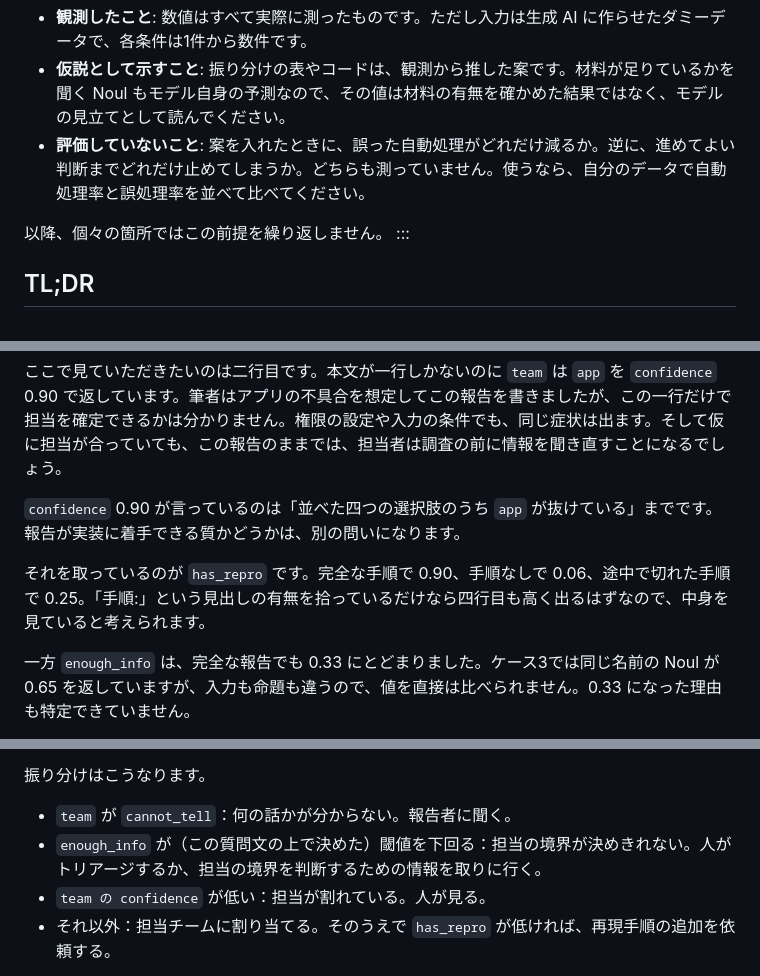
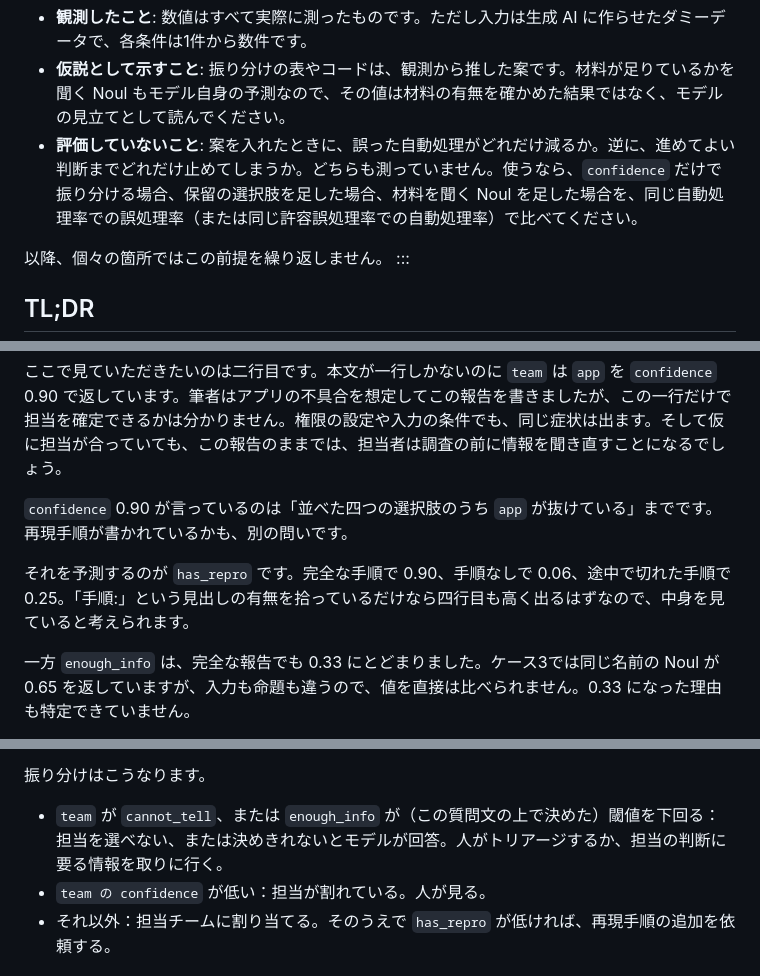
Before and after one commit to uehaj/zenn-articles, a Markdown page: articles/jev-confidence-dispatch.md, 3 parts joined by grey strips. Drawn GitHub-style.

```diff
--- a/articles/jev-confidence-dispatch.md
+++ b/articles/jev-confidence-dispatch.md
@@ -31,7 +31,7 @@ published: false
 
 - **観測したこと**: 数値はすべて実際に測ったものです。ただし入力は生成 AI に作らせたダミーデータで、各条件は1件から数件です。
 - **仮説として示すこと**: 振り分けの表やコードは、観測から推した案です。材料が足りているかを聞く Noul もモデル自身の予測なので、その値は材料の有無を確かめた結果ではなく、モデルの見立てとして読んでください。
-- **評価していないこと**: 案を入れたときに、誤った自動処理がどれだけ減るか。逆に、進めてよい判断までどれだけ止めてしまうか。どちらも測っていません。使うなら、自分のデータで自動処理率と誤処理率を並べて比べてください。
+- **評価していないこと**: 案を入れたときに、誤った自動処理がどれだけ減るか。逆に、進めてよい判断までどれだけ止めてしまうか。どちらも測っていません。使うなら、`confidence` だけで振り分ける場合、保留の選択肢を足した場合、材料を聞く Noul を足した場合を、同じ自動処理率での誤処理率（または同じ許容誤処理率での自動処理率）で比べてください。
 
 以降、個々の箇所ではこの前提を繰り返しません。
 :::
@@ -436,9 +437,9 @@ recent_runs: [{"commit": "9b3e1a", "result": "pass"}, ... ,
 
 ここで見ていただきたいのは二行目です。本文が一行しかないのに `team` は `app` を `confidence` 0.90 で返しています。筆者はアプリの不具合を想定してこの報告を書きましたが、この一行だけで担当を確定できるかは分かりません。権限の設定や入力の条件でも、同じ症状は出ます。そして仮に担当が合っていても、この報告のままでは、担当者は調査の前に情報を聞き直すことになるでしょう。
 
-`confidence` 0.90 が言っているのは「並べた四つの選択肢のうち `app` が抜けている」までです。報告が実装に着手できる質かどうかは、別の問いになります。
+`confidence` 0.90 が言っているのは「並べた四つの選択肢のうち `app` が抜けている」までです。再現手順が書かれているかも、別の問いです。
 
-それを取っているのが `has_repro` です。完全な手順で 0.90、手順なしで 0.06、途中で切れた手順で 0.25。「手順:」という見出しの有無を拾っているだけなら四行目も高く出るはずなので、中身を見ていると考えられます。
+それを予測するのが `has_repro` です。完全な手順で 0.90、手順なしで 0.06、途中で切れた手順で 0.25。「手順:」という見出しの有無を拾っているだけなら四行目も高く出るはずなので、中身を見ていると考えられます。
 
 一方 `enough_info` は、完全な報告でも 0.33 にとどまりました。ケース3では同じ名前の Noul が 0.65 を返していますが、入力も命題も違うので、値を直接は比べられません。0.33 になった理由も特定できていません。
 
@@ -448,8 +449,7 @@ recent_runs: [{"commit": "9b3e1a", "result": "pass"}, ... ,
 
 振り分けはこうなります。
 
-- `team` が `cannot_tell`：何の話かが分からない。報告者に聞く。
-- `enough_info` が（この質問文の上で決めた）閾値を下回る：担当の境界が決めきれない。人がトリアージするか、担当の境界を判断するための情報を取りに行く。
+- `team` が `cannot_tell`、または `enough_info` が（この質問文の上で決めた）閾値を下回る：担当を選べない、または決めきれないとモデルが回答。人がトリアージするか、担当の判断に要る情報を取りに行く。
 - `team の confidence` が低い：担当が割れている。人が見る。
 - それ以外：担当チームに割り当てる。そのうえで `has_repro` が低ければ、再現手順の追加を依頼する。
 
```
Also changed, not shown: other parts of articles/jev-confidence-dispatch.md (+23 -22 lines), images/jev-conf-case-issue.png, images/jev-conf-summary-map.png, images/jev-conf-three-questions.png.
